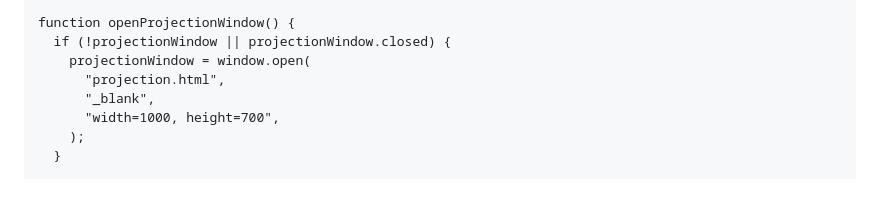
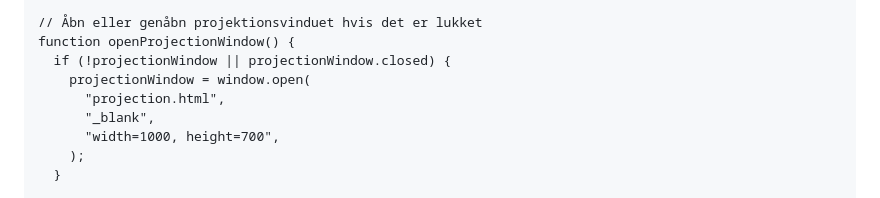
Before and after one commit to Livrikras/interactive-experience-eksamen-26, a Markdown page: README.md, the part around one of its changes. GitHub-like rendering.

Commit message:
Fremhævet kode til readme

```diff
--- a/README.md
+++ b/README.md
@@ -57,4 +57,5 @@ js //linje 159-169
 
+// Åbn eller genåbn projektionsvinduet hvis det er lukket
 function openProjectionWindow() {
   if (!projectionWindow || projectionWindow.closed) {
     projectionWindow = window.open(
```
Also changed, not shown: other parts of README.md (+25 -1 lines).
